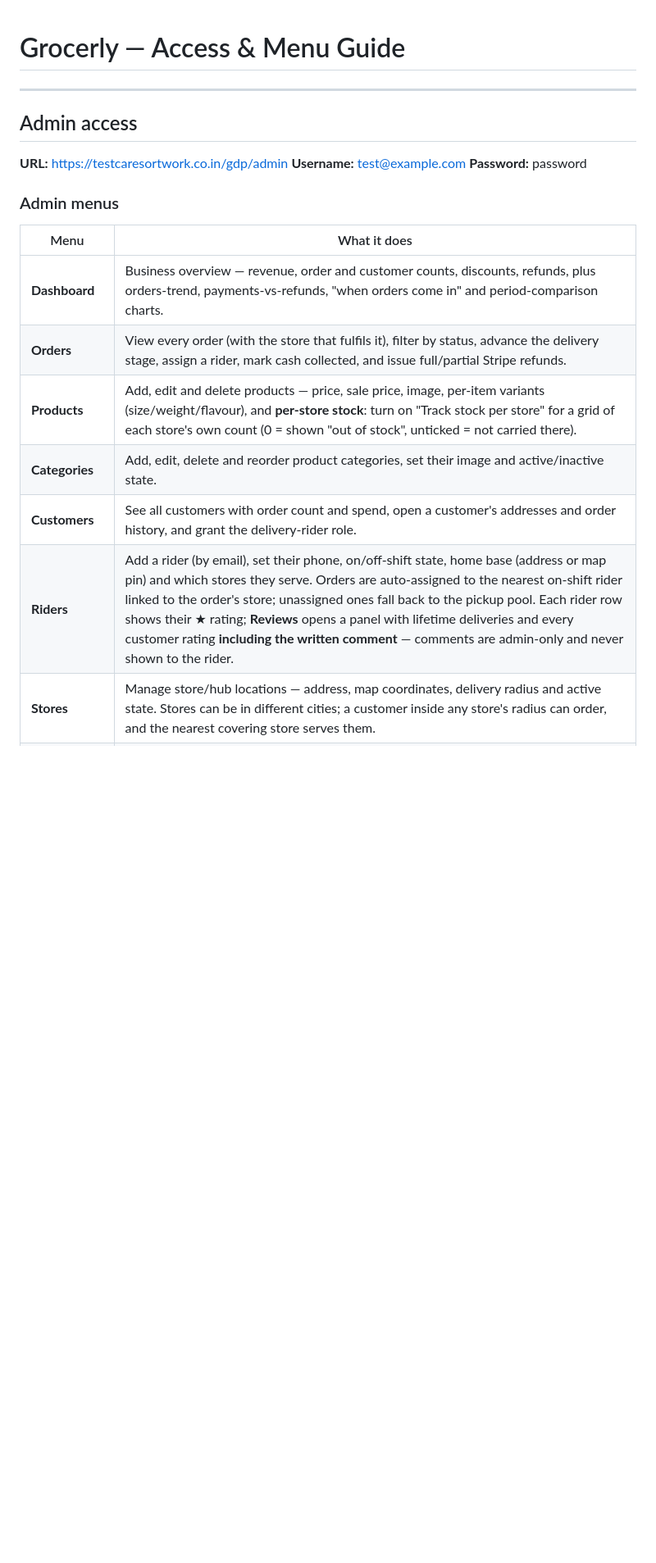
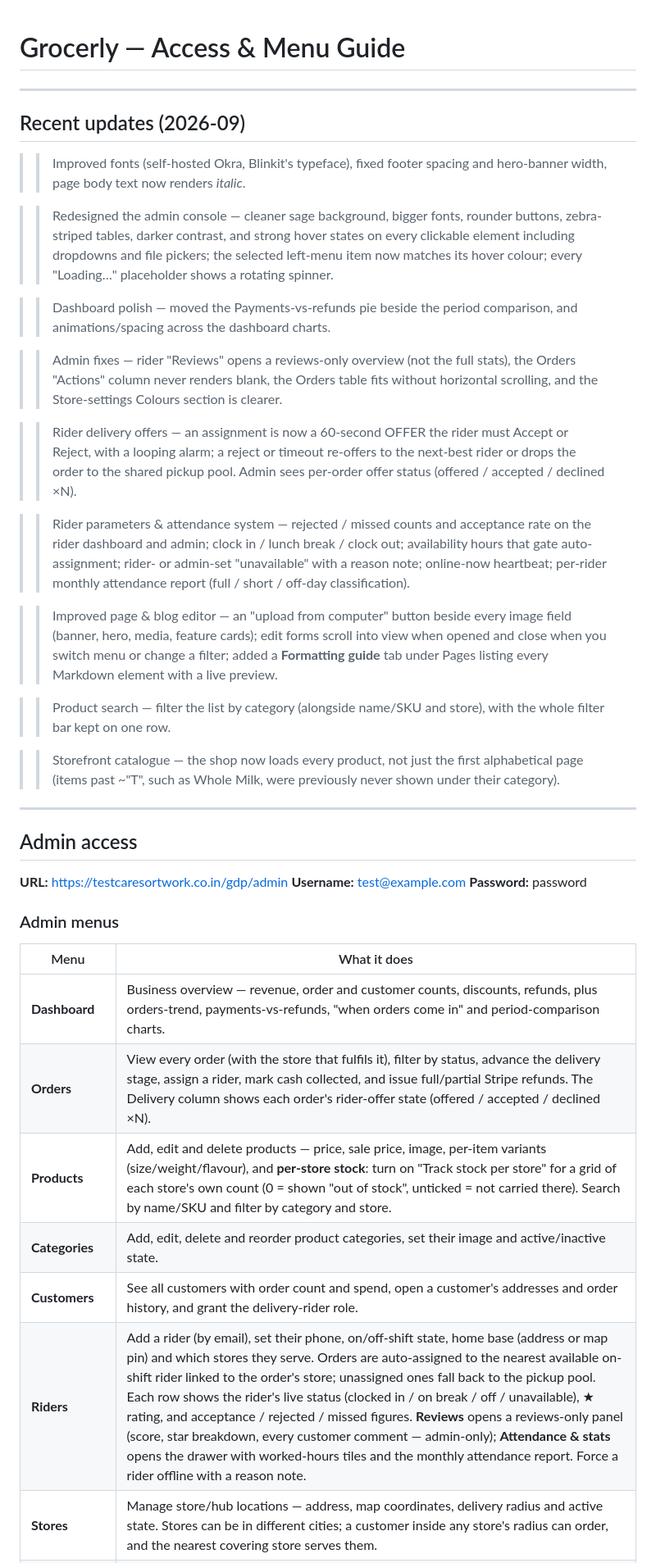
Before and after one commit to webdev794/gdp, a Markdown page: work_done.md, the part around one of its changes. Shown at 82% size. Drawn GitHub-style; blank space fills up the shorter version.

```diff
--- a/work_done.md
+++ b/work_done.md
@@ -1,4 +1,26 @@
 # Grocerly — Access & Menu Guide
+
+---
+
+## Recent updates (2026-09)
+
+>> Improved fonts (self-hosted Okra, Blinkit's typeface), fixed footer spacing and hero-banner width, page body text now renders *italic*.
+
+>> Redesigned the admin console — cleaner sage background, bigger fonts, rounder buttons, zebra-striped tables, darker contrast, and strong hover states on every clickable element including dropdowns and file pickers; the selected left-menu item now matches its hover colour; every "Loading…" placeholder shows a rotating spinner.
+
+>> Dashboard polish — moved the Payments-vs-refunds pie beside the period comparison, and animations/spacing across the dashboard charts.
+
+>> Admin fixes — rider "Reviews" opens a reviews-only overview (not the full stats), the Orders "Actions" column never renders blank, the Orders table fits without horizontal scrolling, and the Store-settings Colours section is clearer.
+
+>> Rider delivery offers — an assignment is now a 60-second OFFER the rider must Accept or Reject, with a looping alarm; a reject or timeout re-offers to the next-best rider or drops the order to the shared pickup pool. Admin sees per-order offer status (offered / accepted / declined ×N).
+
+>> Rider parameters & attendance system — rejected / missed counts and acceptance rate on the rider dashboard and admin; clock in / lunch break / clock out; availability hours that gate auto-assignment; rider- or admin-set "unavailable" with a reason note; online-now heartbeat; per-rider monthly attendance report (full / short / off-day classification).
+
+>> Improved page & blog editor — an "upload from computer" button beside every image field (banner, hero, media, feature cards); edit forms scroll into view when opened and close when you switch menu or change a filter; added a **Formatting guide** tab under Pages listing every Markdown element with a live preview.
+
+>> Product search — filter the list by category (alongside name/SKU and store), with the whole filter bar kept on one row.
+
+>> Storefront catalogue — the shop now loads every product, not just the first alphabetical page (items past ~"T", such as Whole Milk, were previously never shown under their category).
 
 ---
 
@@ -13,11 +35,11 @@
 | Menu | What it does |
 | --- | --- |
 | **Dashboard** | Business overview — revenue, order and customer counts, discounts, refunds, plus orders-trend, payments-vs-refunds, "when orders come in" and period-comparison charts. |
-| **Orders** | View every order (with the store that fulfils it), filter by status, advance the delivery stage, assign a rider, mark cash collected, and issue full/partial Stripe refunds. |
-| **Products** | Add, edit and delete products — price, sale price, image, per-item variants (size/weight/flavour), and **per-store stock**: turn on "Track stock per store" for a grid of each store's own count (0 = shown "out of stock", unticked = not carried there). |
+| **Orders** | View every order (with the store that fulfils it), filter by status, advance the delivery stage, assign a rider, mark cash collected, and issue full/partial Stripe refunds. The Delivery column shows each order's rider-offer state (offered / accepted / declined ×N). |
+| **Products** | Add, edit and delete products — price, sale price, image, per-item variants (size/weight/flavour), and **per-store stock**: turn on "Track stock per store" for a grid of each store's own count (0 = shown "out of stock", unticked = not carried there). Search by name/SKU and filter by category and store. |
 | **Categories** | Add, edit, delete and reorder product categories, set their image and active/inactive state. |
 | **Customers** | See all customers with order count and spend, open a customer's addresses and order history, and grant the delivery-rider role. |
-| **Riders** | Add a rider (by email), set their phone, on/off-shift state, home base (address or map pin) and which stores they serve. Orders are auto-assigned to the nearest on-shift rider linked to the order's store; unassigned ones fall back to the pickup pool. Each rider row shows their ★ rating; **Reviews** opens a panel with lifetime deliveries and every customer rating **including the written comment** — comments are admin-only and never shown to the rider. |
+| **Riders** | Add a rider (by email), set their phone, on/off-shift state, home base (address or map pin) and which stores they serve. Orders are auto-assigned to the nearest available on-shift rider linked to the order's store; unassigned ones fall back to the pickup pool. Each row shows the rider's live status (clocked in / on break / off / unavailable), ★ rating, and acceptance / rejected / missed figures. **Reviews** opens a reviews-only panel (score, star breakdown, every customer comment — admin-only); **Attendance & stats** opens the drawer with worked-hours tiles and the monthly attendance report. Force a rider offline with a reason note. |
 | **Stores** | Manage store/hub locations — address, map coordinates, delivery radius and active state. Stores can be in different cities; a customer inside any store's radius can order, and the nearest covering store serves them. |
 | **Store settings** | Set the store name, tagline, logo, favicon, light/dark theme, brand colours and boxed/full page width. |
 | **Secure access** | Change the admin email/phone and manage the Stripe API keys, protected by a password re-check. |
```
Also changed, not shown: other parts of work_done.md (+17 -6 lines).
